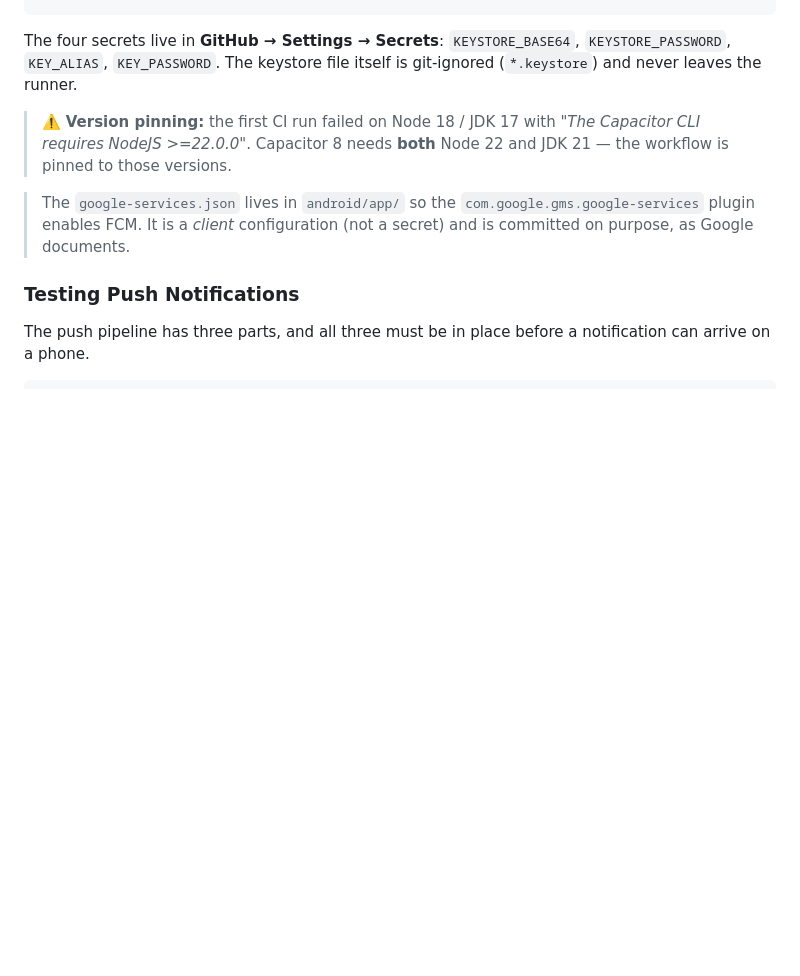
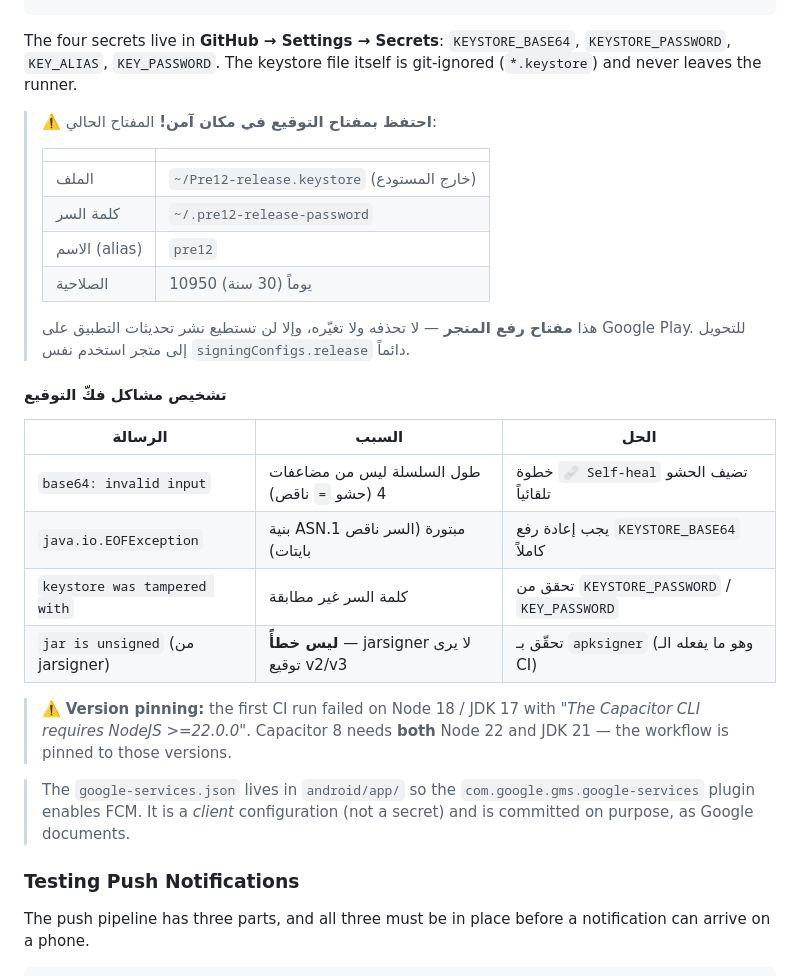
Before and after one commit to 7sn-17/Pre12, a Markdown page: ARCHITECTURE.md, the part around the change. Drawn GitHub-style; blank space fills up the shorter version.

```diff
--- a/ARCHITECTURE.md
+++ b/ARCHITECTURE.md
@@ -1561,6 +1561,28 @@ The four secrets live in **GitHub → Settings → Secrets**: `KEYSTORE_BASE64`,
 `KEYSTORE_PASSWORD`, `KEY_ALIAS`, `KEY_PASSWORD`. The keystore file itself
 is git-ignored (`*.keystore`) and never leaves the runner.
 
+> ⚠️ **احتفظ بمفتاح التوقيع في مكان آمن!** المفتاح الحالي:
+>
+> | | |
+> |---|---|
+> | الملف | `~/Pre12-release.keystore` (خارج المستودع) |
+> | كلمة السر | `~/.pre12-release-password` |
+> | الاسم (alias) | `pre12` |
+> | الصلاحية | 10950 يوماً (30 سنة) |
+>
+> هذا **مفتاح رفع المتجر** — لا تحذفه ولا تغيّره، وإلا لن تستطيع نشر
+> تحديثات التطبيق على Google Play. للتحويل إلى متجر استخدم نفس
+> `signingConfigs.release` دائماً.
+
+#### تشخيص مشاكل فكّ التوقيع
+
+| الرسالة | السبب | الحل |
+|---|---|---|
+| `base64: invalid input` | طول السلسلة ليس من مضاعفات 4 (حشو `=` ناقص) | خطوة `🩹 Self-heal` تضيف الحشو تلقائياً |
+| `java.io.EOFException` | بنية ASN.1 مبتورة (السر ناقص بايتات) | يجب إعادة رفع `KEYSTORE_BASE64` كاملاً |
+| `keystore was tampered with` | كلمة السر غير مطابقة | تحقق من `KEYSTORE_PASSWORD` / `KEY_PASSWORD` |
+| `jar is unsigned` (من jarsigner) | **ليس خطأً** — jarsigner لا يرى توقيع v2/v3 | تحقّق بـ `apksigner` (وهو ما يفعله الـ CI) |
+
 > ⚠️ **Version pinning:** the first CI run failed on Node 18 / JDK 17 with
 > *"The Capacitor CLI requires NodeJS >=22.0.0"*. Capacitor 8 needs **both**
 > Node 22 and JDK 21 — the workflow is pinned to those versions.
```
Also changed, not shown: README.md (+5 -1 lines).
